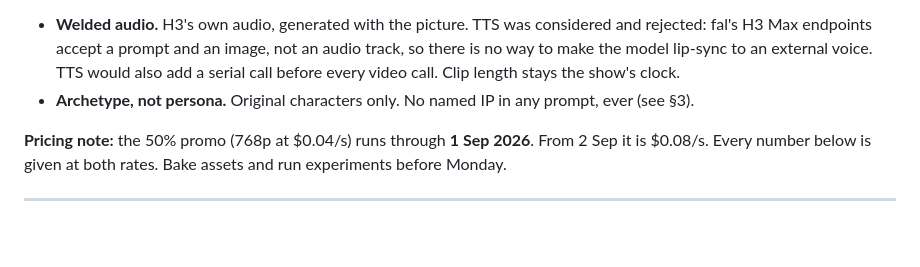
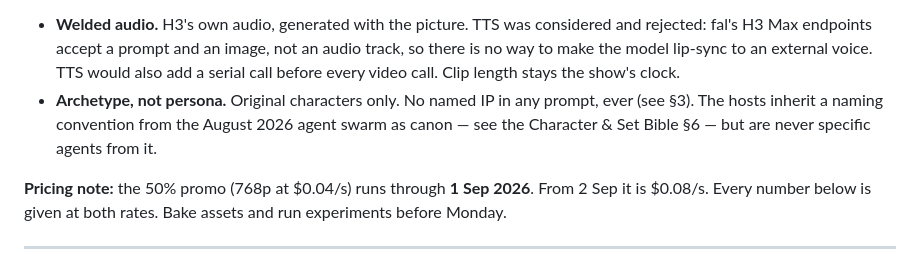
Before and after one commit to toastfacek/desk-show-live, a Markdown page: Desk Show — Two-Host Architecture & Harness.md, the part around the change. Drawn GitHub-style; blank space fills up the shorter version.

```diff
--- a/Desk Show — Two-Host Architecture & Harness.md
+++ b/Desk Show — Two-Host Architecture & Harness.md
@@ -25,7 +25,7 @@ Still a requirements doc. No code yet.
 Two decisions from the older docs were re-litigated and **held**:
 
 - **Welded audio.** H3's own audio, generated with the picture. TTS was considered and rejected: fal's H3 Max endpoints accept a prompt and an image, not an audio track, so there is no way to make the model lip-sync to an external voice. TTS would also add a serial call before every video call. Clip length stays the show's clock.
-- **Archetype, not persona.** Original characters only. No named IP in any prompt, ever (see §3).
+- **Archetype, not persona.** Original characters only. No named IP in any prompt, ever (see §3). The hosts inherit a naming convention from the August 2026 agent swarm as canon — see the Character & Set Bible §6 — but are never specific agents from it.
 
 **Pricing note:** the 50% promo (768p at $0.04/s) runs through **1 Sep 2026**. From 2 Sep it is $0.08/s. Every number below is given at both rates. Bake assets and run experiments before Monday.
 
```
Also changed, not shown: Desk Show — Character & Set Bible.md (+17 -9 lines).
